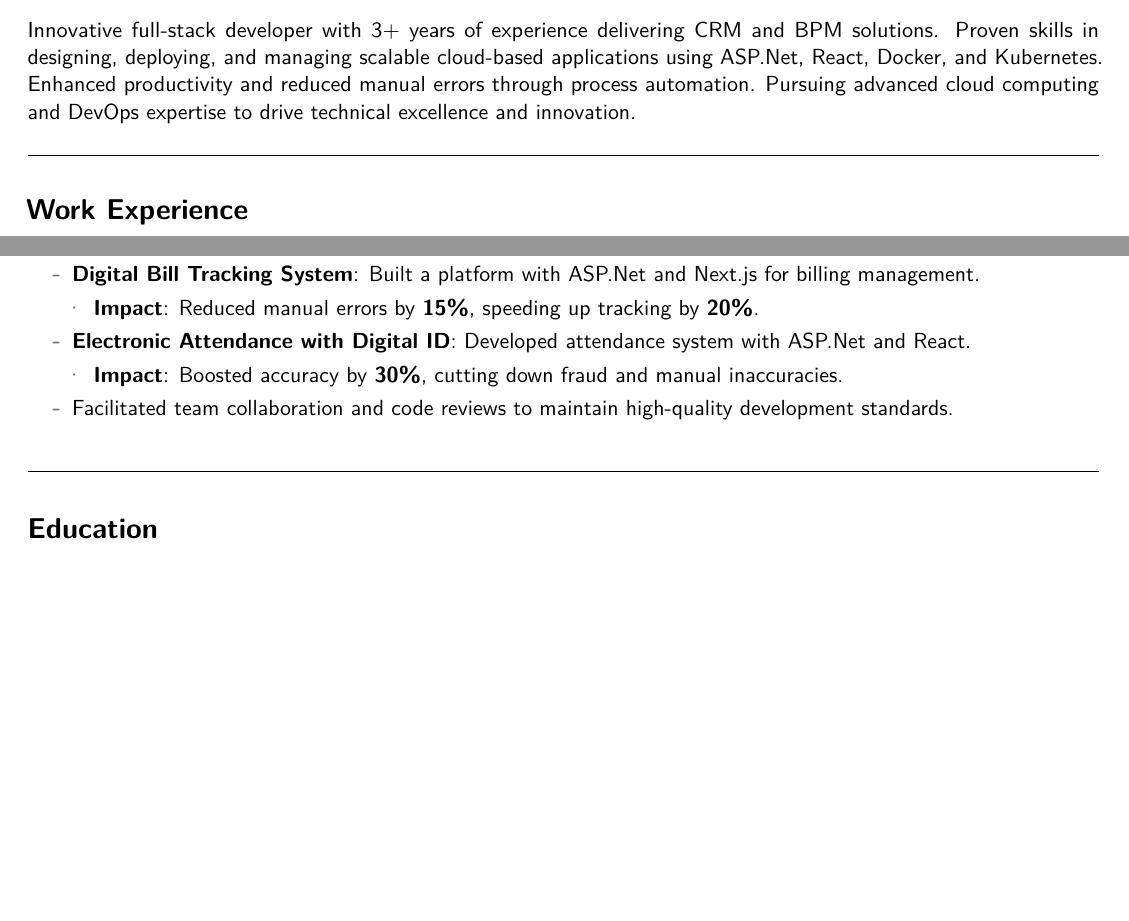
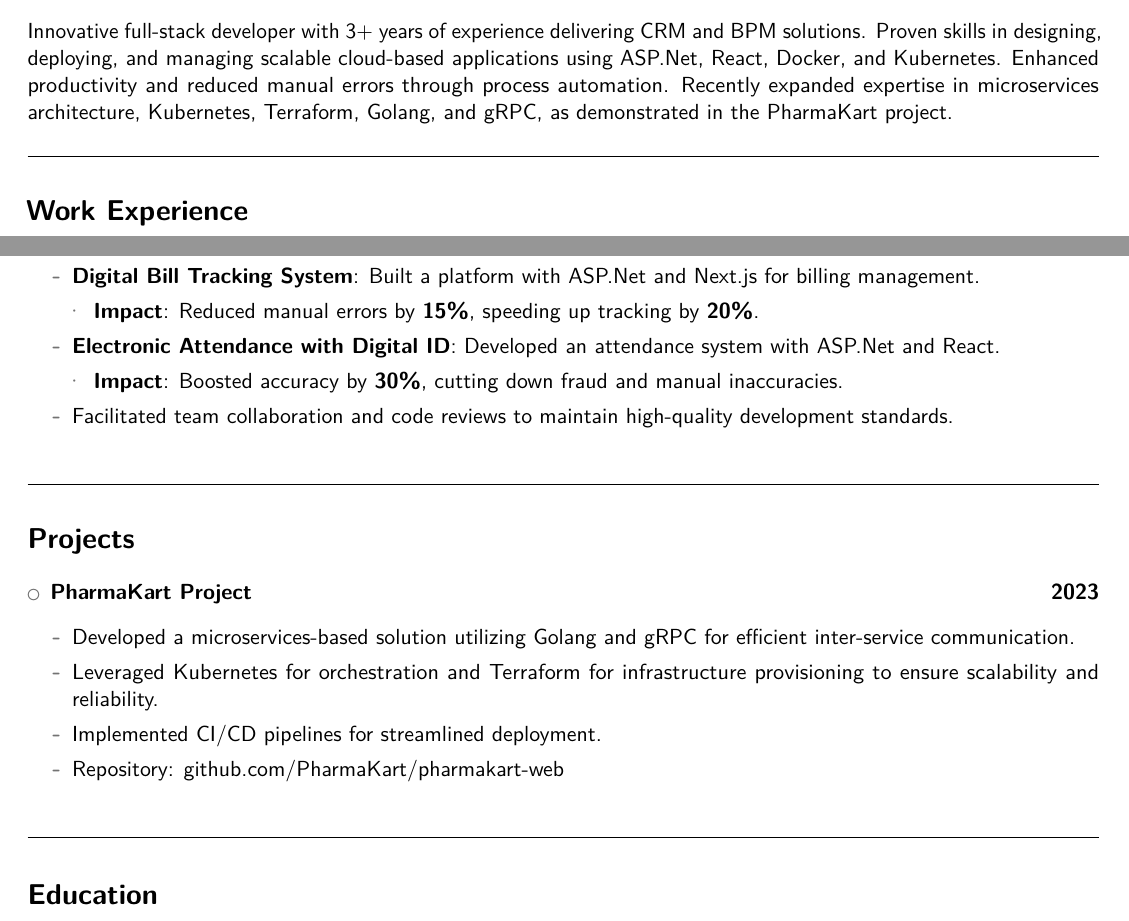
Before and after one commit to asrma7/Resume, a LaTeX CV (resume.tex): two parts of the page before the commit and two parts of page 1 of 2 after it, joined at a grey line, cut so that both start at the same text, the shorter picture padded with empty space. Compiled offline with pdfLaTeX.

Commit message:
Updated resume to include project

```diff
--- a/resume.tex
+++ b/resume.tex
@@ -15,6 +15,7 @@
 \usepackage{titlesec} % For section formatting
 \usepackage{graphicx} % For line separators
 \usepackage{multicol} % For multiple column handling
+\usepackage{hyperref}  % For clickable URLs
 
 % Custom section formatting with line separation
 \titleformat{\section}
@@ -43,7 +44,7 @@
 \makecvtitle
 
 \section{Professional Summary}
-Innovative full-stack developer with 3+ years of experience delivering CRM and BPM solutions. Proven skills in designing, deploying, and managing scalable cloud-based applications using ASP.Net, React, Docker, and Kubernetes. Enhanced productivity and reduced manual errors through process automation. Pursuing advanced cloud computing and DevOps expertise to drive technical excellence and innovation.
+Innovative full-stack developer with 3+ years of experience delivering CRM and BPM solutions. Proven skills in designing, deploying, and managing scalable cloud-based applications using ASP.Net, React, Docker, and Kubernetes. Enhanced productivity and reduced manual errors through process automation. Recently expanded expertise in microservices architecture, Kubernetes, Terraform, Golang, and gRPC, as demonstrated in the PharmaKart project.
 
 \sectionseparator
 
@@ -61,7 +62,7 @@ Innovative full-stack developer with 3+ years of experience delivering CRM and B
         \begin{itemize}
             \item \textbf{Impact}: Reduced manual errors by \textbf{15\%}, speeding up tracking by \textbf{20\%}.
         \end{itemize}
-        \item \textbf{Electronic Attendance with Digital ID}: Developed attendance system with ASP.Net and React.
+        \item \textbf{Electronic Attendance with Digital ID}: Developed an attendance system with ASP.Net and React.
         \begin{itemize}
             \item \textbf{Impact}: Boosted accuracy by \textbf{30\%}, cutting down fraud and manual inaccuracies.
         \end{itemize}
@@ -71,3 +72,15 @@ Innovative full-stack developer with 3+ years of experience delivering CRM and B
 
 \sectionseparator
 
+\section{Projects}
+\begin{itemize}[leftmargin=*]
+    \item \textbf{PharmaKart Project} \hfill \textbf{2023}
+    \begin{itemize}
+        \item Developed a microservices-based solution utilizing Golang and gRPC for efficient inter-service communication.
+        \item Leveraged Kubernetes for orchestration and Terraform for infrastructure provisioning to ensure scalability and reliability.
+        \item Implemented CI/CD pipelines for streamlined deployment.
+        \item Repository: \href{https://github.com/PharmaKart/pharmakart-web}{github.com/PharmaKart/pharmakart-web}
+    \end{itemize}
+\end{itemize}
+
+\sectionseparator
```
Also changed, not shown: resume.pdf, resume.tex (16 more changed lines).
